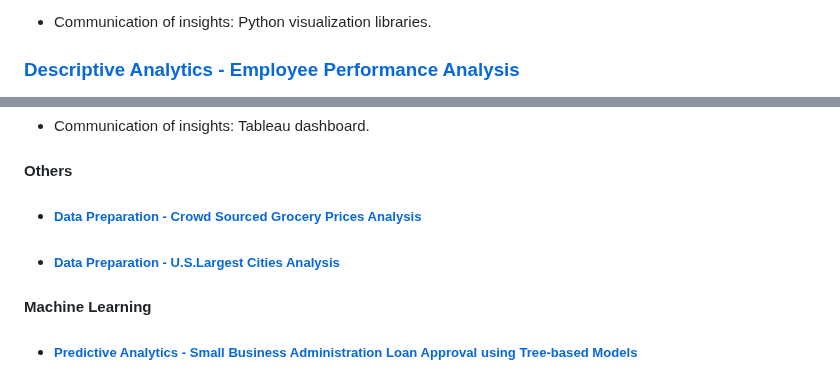
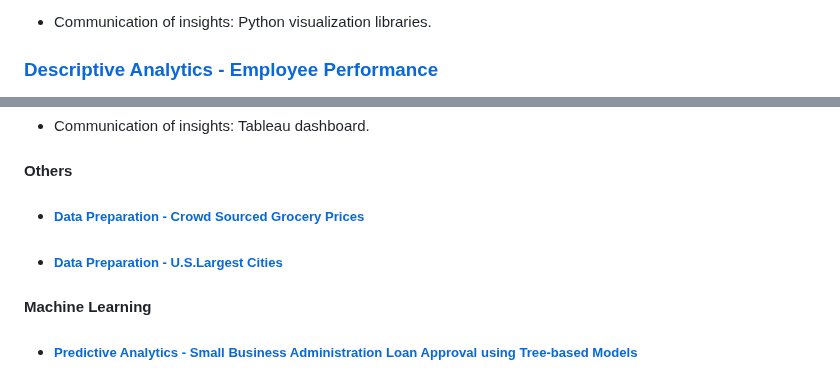
Before and after one commit to thienclaa/congenial-octo-memory, a Markdown page: PROJECT.md, 2 parts joined by grey strips. GitHub-like rendering.

```diff
--- a/PROJECT.md
+++ b/PROJECT.md
@@ -24,5 +24,5 @@
 
   - Communication of insights: Python visualization libraries.
 
-### [Descriptive Analytics - Employee Performance Analysis](https://github.com/thienclaa/congenial-octo-projects/blob/main/Python/Data%20Preparation%20%26%20Exploratory/Employee%20Performance%20Analytics/HelpDesk.ipynb)
+### [Descriptive Analytics - Employee Performance](https://github.com/thienclaa/congenial-octo-projects/blob/main/Python/Data%20Preparation%20%26%20Exploratory/Employee%20Performance%20Analytics/HelpDesk.ipynb)
 
@@ -55,9 +55,9 @@
   - Communication of insights: Tableau dashboard.
 
 #### Others
-- ##### [Data Preparation - Crowd Sourced Grocery Prices Analysis](https://github.com/thienclaa/congenial-octo-projects/tree/main/Python/Data%20Preparation%20%26%20Exploratory/Crowd%20Sourced%20Grocery%20Prices)
+- ##### [Data Preparation - Crowd Sourced Grocery Prices](https://github.com/thienclaa/congenial-octo-projects/tree/main/Python/Data%20Preparation%20%26%20Exploratory/Crowd%20Sourced%20Grocery%20Prices)
 
-- ##### [Data Preparation - U.S.Largest Cities Analysis](https://github.com/thienclaa/congenial-octo-projects/tree/main/Python/Data%20Preparation%20%26%20Exploratory/Largest%20U.S%20Cities)
+- ##### [Data Preparation - U.S.Largest Cities](https://github.com/thienclaa/congenial-octo-projects/tree/main/Python/Data%20Preparation%20%26%20Exploratory/Largest%20U.S%20Cities)
 
 #### Machine Learning
 - ##### [Predictive Analytics - Small Business Administration Loan Approval using Tree-based Models](https://github.com/thienclaa/congenial-octo-projects/tree/main/Python/Machine%20Learning/U.S.%20Small%20Business%20Administration)
```
Also changed, not shown: other parts of PROJECT.md (+2 -1 lines).
